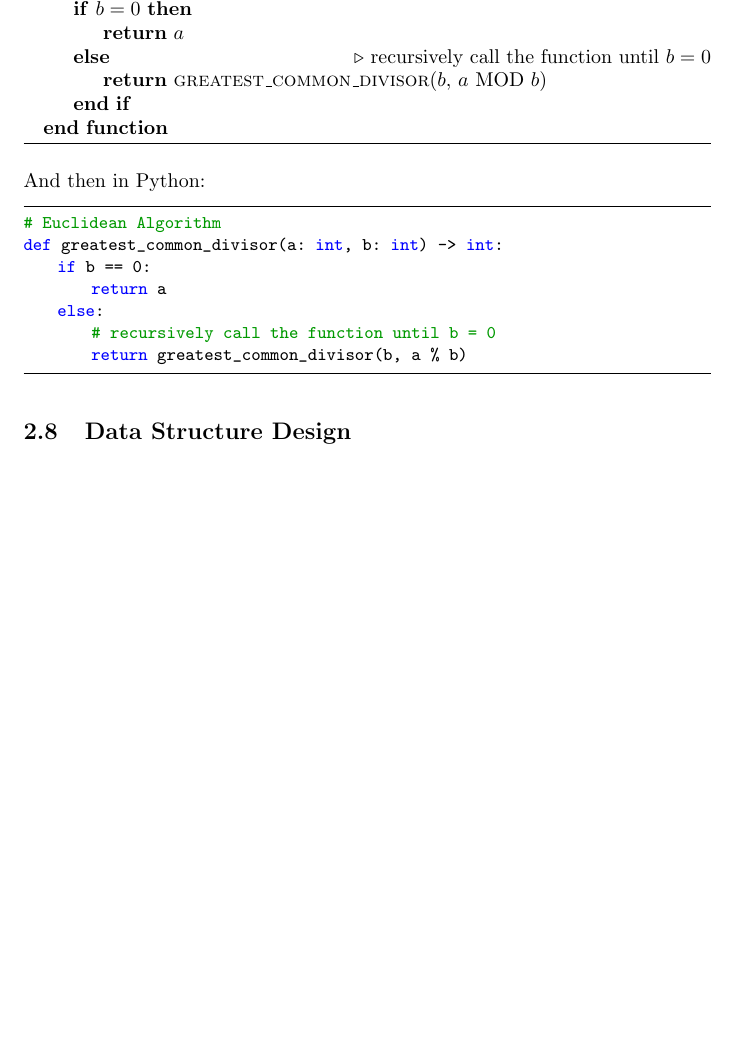
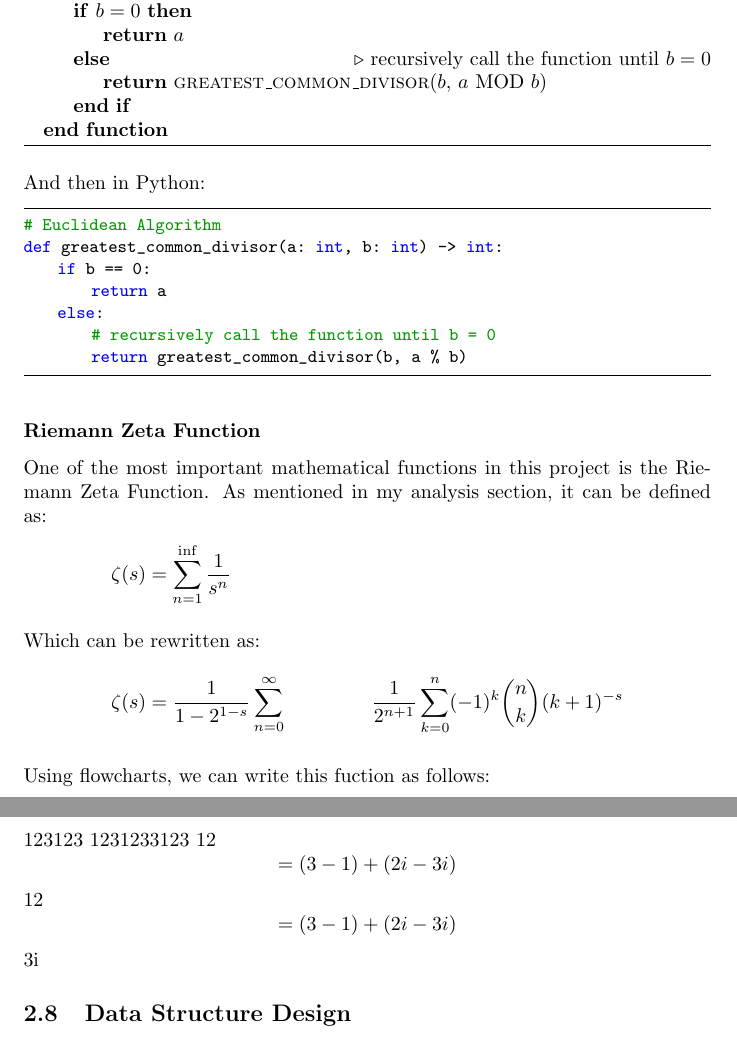
Before and after one commit to jackm245/Riemann-Hypothesis, a LaTeX thesis (Latex/Working Doc - Visualisation of the Riemann Hypothesis.tex): part of page 49 of 49 before the commit and two parts of pages 49 and 50 of 50 after it, the two joined at a grey line, cut so that both start at the same text, the shorter picture padded with empty space. Compiled offline with pdfLaTeX.

Commit message:
general updates

```diff
--- a/Latex/Working Doc - Visualisation of the Riemann Hypothesis.tex
+++ b/Latex/Working Doc - Visualisation of the Riemann Hypothesis.tex
@@ -1211,6 +1210,29 @@ def greatest_common_divisor(a: int, b: int) -> int:
 \end{lstlisting}
 
 
+\subsubsection{Riemann Zeta Function}
+One of the most important mathematical functions in this project is the Riemann Zeta Function. As mentioned in my analysis section, it can be defined as:
+\begin{align*}
+    \zeta(s) &= \sum^{\inf}_{n=1}\frac{1}{s^n}
+    \intertext{Which can be rewritten as:}
+    \zeta(s) &= \frac{1}{1-2^{1-s}} \sum_{n=0}^{\infty} & \frac{1}{2^{n+1}} \sum_{k=0}^{n} (-1)^k \binom{n}{k} (k+1)^{-s}
+\end{align*}
+
+Using flowcharts, we can write this fuction as follows:
+% 1
+\clearpage
+123123
+1231233123
+12
+$$=(3-1)+(2i-3i)$$12
+$$=(3-1)+(2i-3i)$$3i
+% \begin{figure}[t]
+    % \centering
+    % \caption{Zeta Function Flowchart}
+    % \captionsetup{justification=centering}
+    % \includegraphics[scale=0.7]{zeta-function-flowchart}
+% \end{figure}
+
 
 \subsection{Data Structure Design}
 \subsection{File Structure}
```
Also changed, not shown: Latex/Images/zeta-function-flowchart.png (added), Latex/Working Doc - Visualisation of the Riemann Hypothesis.pdf, Latex/Working Doc - Visualisation of the Riemann Hypothesis.tex (11 more changed lines), 5 other files.
